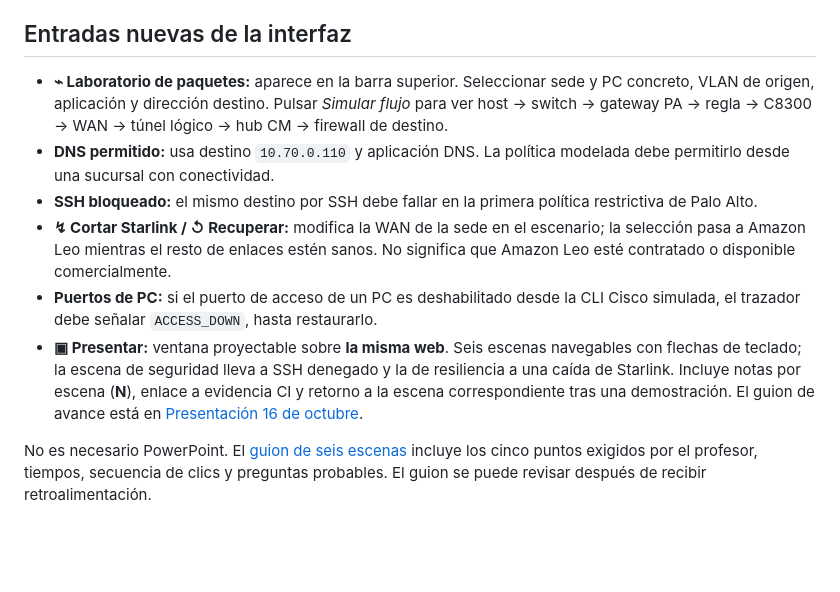
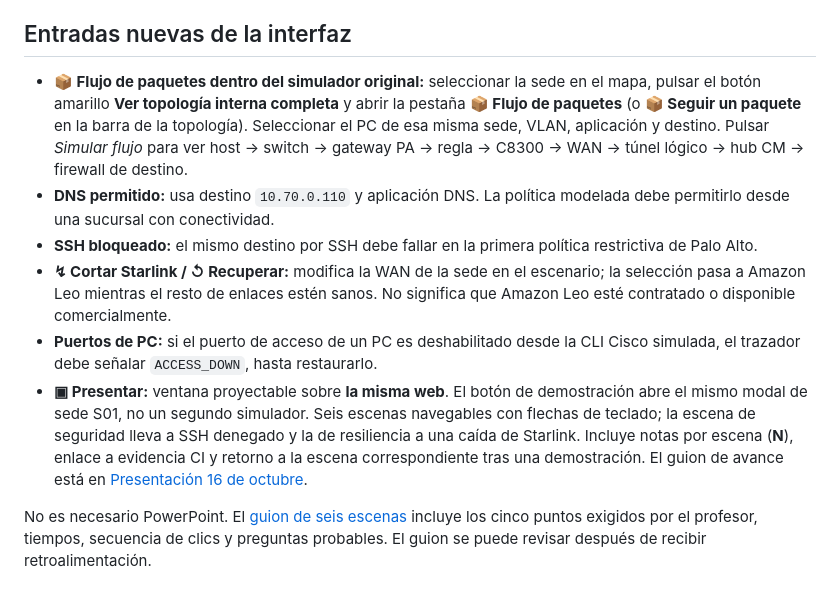
Before and after one commit to hu-herrera/fin, a Markdown page: docs/guia-demostracion-simulador.md, the part around the change. GitHub-like rendering; blank space fills up the shorter version.

Commit message:
docs(demo): show original site topology and integrated packet tab navigation

```diff
--- a/docs/guia-demostracion-simulador.md
+++ b/docs/guia-demostracion-simulador.md
@@ -14,12 +14,12 @@ La página integra tres niveles de comportamiento:
 
 ## Entradas nuevas de la interfaz
 
-- **⌁ Laboratorio de paquetes:** aparece en la barra superior. Seleccionar sede y PC concreto, VLAN de origen, aplicación y dirección destino. Pulsar *Simular flujo* para ver host → switch → gateway PA → regla → C8300 → WAN → túnel lógico → hub CM → firewall de destino.
+- **📦 Flujo de paquetes dentro del simulador original:** seleccionar la sede en el mapa, pulsar el botón amarillo **Ver topología interna completa** y abrir la pestaña **📦 Flujo de paquetes** (o **📦 Seguir un paquete** en la barra de la topología). Seleccionar el PC de esa misma sede, VLAN, aplicación y destino. Pulsar *Simular flujo* para ver host → switch → gateway PA → regla → C8300 → WAN → túnel lógico → hub CM → firewall de destino.
 - **DNS permitido:** usa destino `10.70.0.110` y aplicación DNS. La política modelada debe permitirlo desde una sucursal con conectividad.
 - **SSH bloqueado:** el mismo destino por SSH debe fallar en la primera política restrictiva de Palo Alto.
 - **↯ Cortar Starlink / ↺ Recuperar:** modifica la WAN de la sede en el escenario; la selección pasa a Amazon Leo mientras el resto de enlaces estén sanos. No significa que Amazon Leo esté contratado o disponible comercialmente.
 - **Puertos de PC:** si el puerto de acceso de un PC es deshabilitado desde la CLI Cisco simulada, el trazador debe señalar `ACCESS_DOWN`, hasta restaurarlo.
-- **▣ Presentar:** ventana proyectable sobre **la misma web**. Seis escenas navegables con flechas de teclado; la escena de seguridad lleva a SSH denegado y la de resiliencia a una caída de Starlink. Incluye notas por escena (**N**), enlace a evidencia CI y retorno a la escena correspondiente tras una demostración. El guion de avance está en [Presentación 16 de octubre](presentacion-avances-16-octubre-2026.md).
+- **▣ Presentar:** ventana proyectable sobre **la misma web**. El botón de demostración abre el mismo modal de sede S01, no un segundo simulador. Seis escenas navegables con flechas de teclado; la escena de seguridad lleva a SSH denegado y la de resiliencia a una caída de Starlink. Incluye notas por escena (**N**), enlace a evidencia CI y retorno a la escena correspondiente tras una demostración. El guion de avance está en [Presentación 16 de octubre](presentacion-avances-16-octubre-2026.md).
 
 No es necesario PowerPoint. El [guion de seis escenas](presentacion-avances-16-octubre-2026.md) incluye los cinco puntos exigidos por el profesor, tiempos, secuencia de clics y preguntas probables. El guion se puede revisar después de recibir retroalimentación.
 
```
